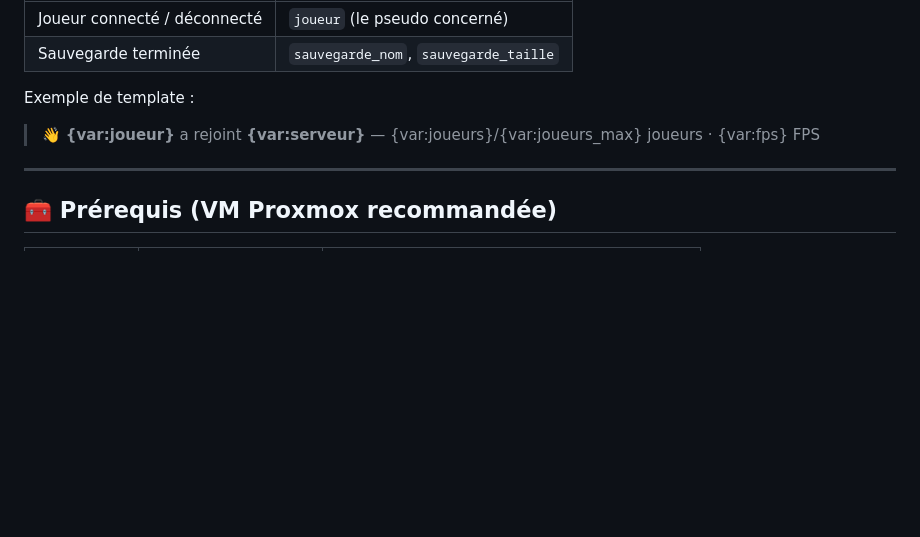
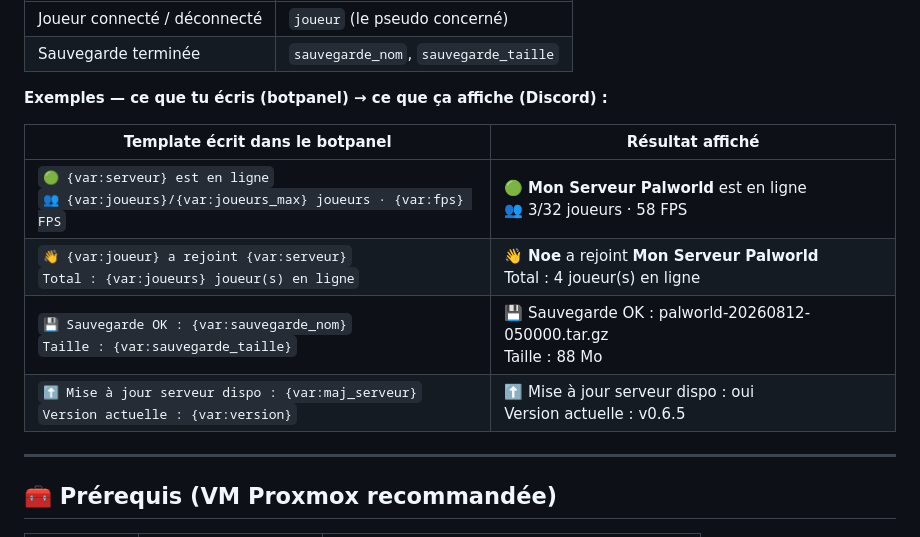
Before and after one commit to SuperNon0/PalWorld, a Markdown page: README.md, the part around the change. Drawn GitHub-style; blank space fills up the shorter version.

Commit message:
README : exemples de notifications botpanel (template -> résultat)
Ajoute un tableau côte à côte : à gauche le template écrit dans le botpanel
(avec {var:...}), à droite le rendu affiché — pour serveur en ligne, joueur
connecté, sauvegarde et mise à jour.

```diff
--- a/README.md
+++ b/README.md
@@ -90,8 +90,14 @@
 | Joueur connecté / déconnecté | `joueur` (le pseudo concerné) |
 | Sauvegarde terminée | `sauvegarde_nom`, `sauvegarde_taille` |
 
-Exemple de template :
-> 👋 **{var:joueur}** a rejoint **{var:serveur}** — {var:joueurs}/{var:joueurs_max} joueurs · {var:fps} FPS
+**Exemples — ce que tu écris (botpanel) → ce que ça affiche (Discord) :**
+
+| Template écrit dans le botpanel | Résultat affiché |
+|---|---|
+| `🟢 {var:serveur} est en ligne`<br>`👥 {var:joueurs}/{var:joueurs_max} joueurs · {var:fps} FPS` | 🟢 **Mon Serveur Palworld** est en ligne<br>👥 3/32 joueurs · 58 FPS |
+| `👋 {var:joueur} a rejoint {var:serveur}`<br>`Total : {var:joueurs} joueur(s) en ligne` | 👋 **Noe** a rejoint **Mon Serveur Palworld**<br>Total : 4 joueur(s) en ligne |
+| `💾 Sauvegarde OK : {var:sauvegarde_nom}`<br>`Taille : {var:sauvegarde_taille}` | 💾 Sauvegarde OK : palworld-20260812-050000.tar.gz<br>Taille : 88 Mo |
+| `⬆️ Mise à jour serveur dispo : {var:maj_serveur}`<br>`Version actuelle : {var:version}` | ⬆️ Mise à jour serveur dispo : oui<br>Version actuelle : v0.6.5 |
 
 ---
 
```
